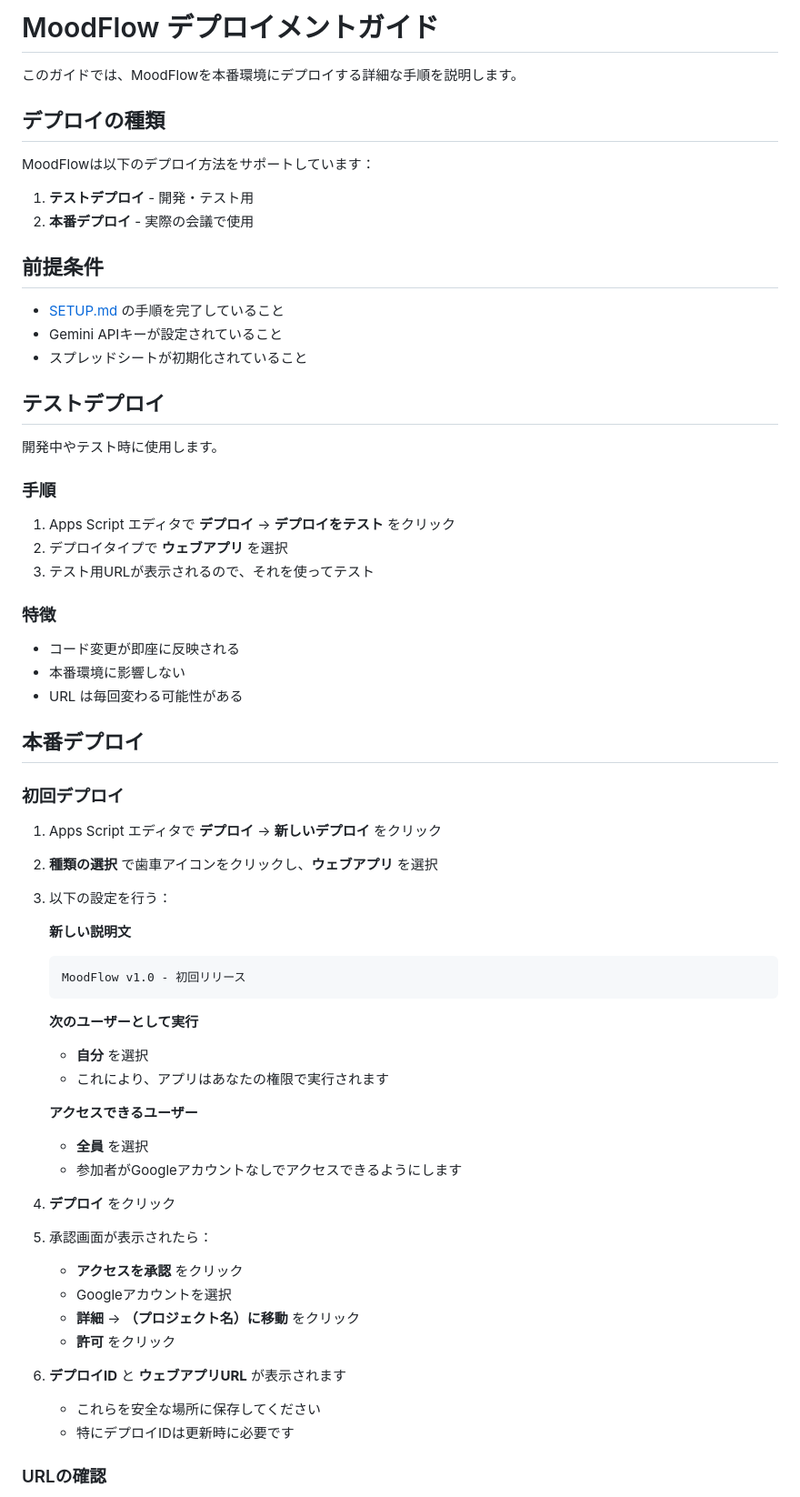
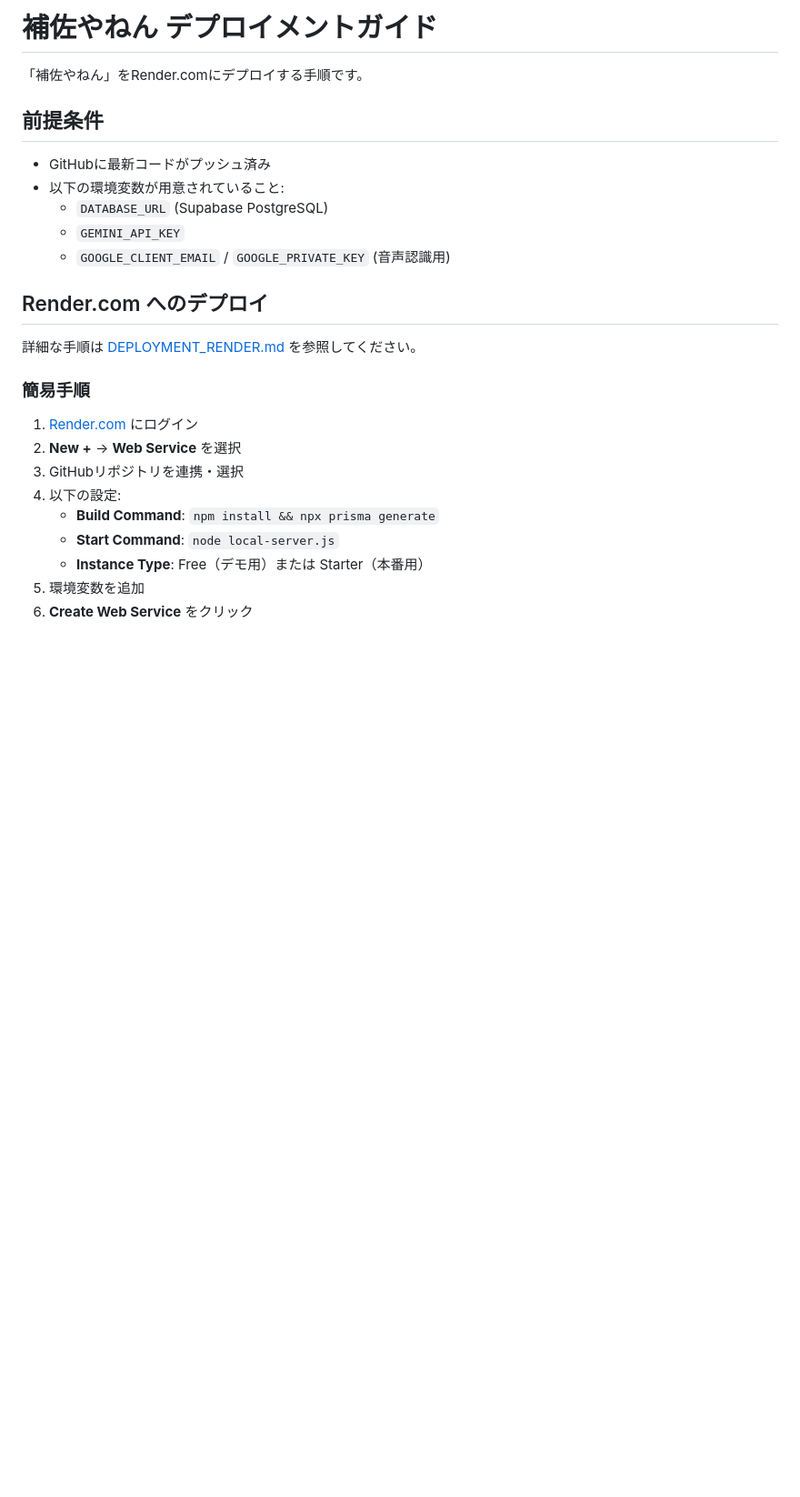
Before and after one commit to sofardogood/MoodFlow, a Markdown page: docs/DEPLOYMENT.md, the part around the change printed below. Shown: that part at 91% size. Rendered like a GitHub page; blank space fills up the shorter version.

````diff
--- a/docs/DEPLOYMENT.md
+++ b/docs/DEPLOYMENT.md
@@ -1,70 +1,28 @@
-# MoodFlow デプロイメントガイド
+# 補佐やねん デプロイメントガイド
 
-このガイドでは、MoodFlowを本番環境にデプロイする詳細な手順を説明します。
-
-## デプロイの種類
-
-MoodFlowは以下のデプロイ方法をサポートしています：
-
-1. **テストデプロイ** - 開発・テスト用
-2. **本番デプロイ** - 実際の会議で使用
+「補佐やねん」をRender.comにデプロイする手順です。
 
 ## 前提条件
 
-- [SETUP.md](SETUP.md) の手順を完了していること
-- Gemini APIキーが設定されていること
-- スプレッドシートが初期化されていること
+- GitHubに最新コードがプッシュ済み
+- 以下の環境変数が用意されていること:
+    - `DATABASE_URL` (Supabase PostgreSQL)
+    - `GEMINI_API_KEY`
+    - `GOOGLE_CLIENT_EMAIL` / `GOOGLE_PRIVATE_KEY` (音声認識用)
 
-## テストデプロイ
+## Render.com へのデプロイ
 
-開発中やテスト時に使用します。
+詳細な手順は [DEPLOYMENT_RENDER.md](./DEPLOYMENT_RENDER.md) を参照してください。
 
-### 手順
+### 簡易手順
 
-1. Apps Script エディタで **デプロイ** → **デプロイをテスト** をクリック
-2. デプロイタイプで **ウェブアプリ** を選択
-3. テスト用URLが表示されるので、それを使ってテスト
+1. [Render.com](https://render.com/) にログイン
+2. **New +** → **Web Service** を選択
+3. GitHubリポジトリを連携・選択
+4. 以下の設定:
+   - **Build Command**: `npm install && npx prisma generate`
+   - **Start Command**: `node local-server.js`
+   - **Instance Type**: Free（デモ用）または Starter（本番用）
+5. 環境変数を追加
+6. **Create Web Service** をクリック
 
-### 特徴
-
-- コード変更が即座に反映される
-- 本番環境に影響しない
-- URL は毎回変わる可能性がある
-
-## 本番デプロイ
-
-### 初回デプロイ
-
-1. Apps Script エディタで **デプロイ** → **新しいデプロイ** をクリック
-
-2. **種類の選択** で歯車アイコンをクリックし、**ウェブアプリ** を選択
-
-3. 以下の設定を行う：
-
-   **新しい説明文**
-   ```
-   MoodFlow v1.0 - 初回リリース
-   ```
-
-   **次のユーザーとして実行**
-   - **自分** を選択
-   - これにより、アプリはあなたの権限で実行されます
-
-   **アクセスできるユーザー**
-   - **全員** を選択
-   - 参加者がGoogleアカウントなしでアクセスできるようにします
-
-4. **デプロイ** をクリック
-
-5. 承認画面が表示されたら：
-   - **アクセスを承認** をクリック
-   - Googleアカウントを選択
-   - **詳細** → **（プロジェクト名）に移動** をクリック
-   - **許可** をクリック
-
-6. **デプロイID** と **ウェブアプリURL** が表示されます
-   - これらを安全な場所に保存してください
-   - 特にデプロイIDは更新時に必要です
-
-### URLの確認
-
````
Also changed, not shown: other parts of docs/DEPLOYMENT.md (+51 -212 lines), docs/presentation_plan.md (+55 -31 lines).
